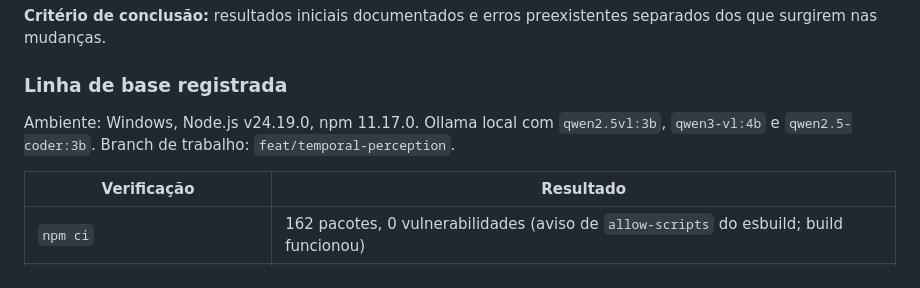
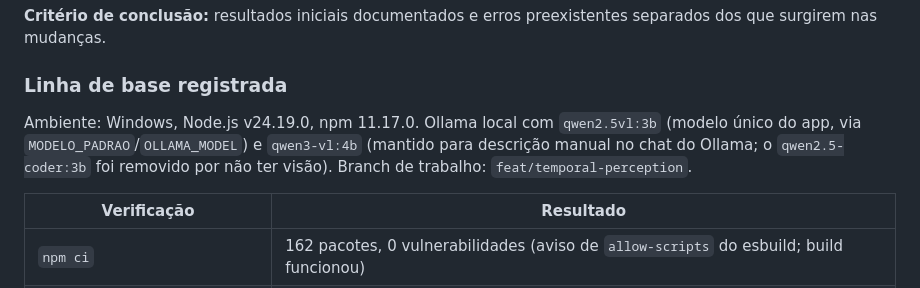
Before and after one commit to dioneyfroes-coder/neuro-vision, a Markdown page: PLANO_DE_EVOLUCAO_NEURO_VISION.md, the part around the change. Rendered like a GitHub page.

Commit message:
docs(plano): ambiente com modelo unico qwen2.5vl:3b no app e coder removido

```diff
--- a/PLANO_DE_EVOLUCAO_NEURO_VISION.md
+++ b/PLANO_DE_EVOLUCAO_NEURO_VISION.md
@@ -45,7 +45,7 @@ Histórico consultável e resumo do estado atual
 
 ### Linha de base registrada
 
-Ambiente: Windows, Node.js v24.19.0, npm 11.17.0. Ollama local com `qwen2.5vl:3b`, `qwen3-vl:4b` e `qwen2.5-coder:3b`. Branch de trabalho: `feat/temporal-perception`.
+Ambiente: Windows, Node.js v24.19.0, npm 11.17.0. Ollama local com `qwen2.5vl:3b` (modelo único do app, via `MODELO_PADRAO`/`OLLAMA_MODEL`) e `qwen3-vl:4b` (mantido para descrição manual no chat do Ollama; o `qwen2.5-coder:3b` foi removido por não ter visão). Branch de trabalho: `feat/temporal-perception`.
 
 | Verificação | Resultado |
 | --- | --- |
```
